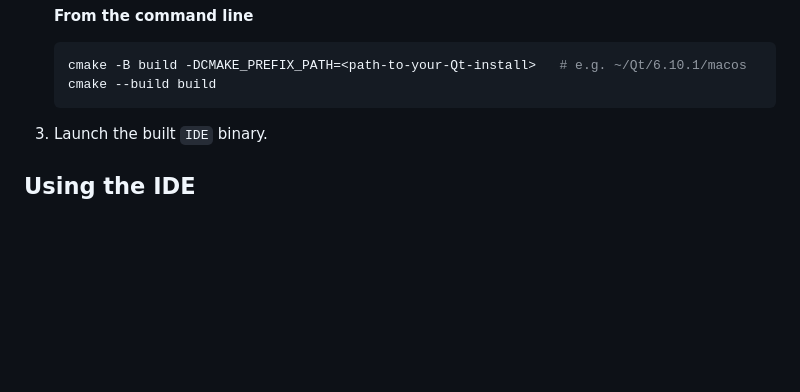
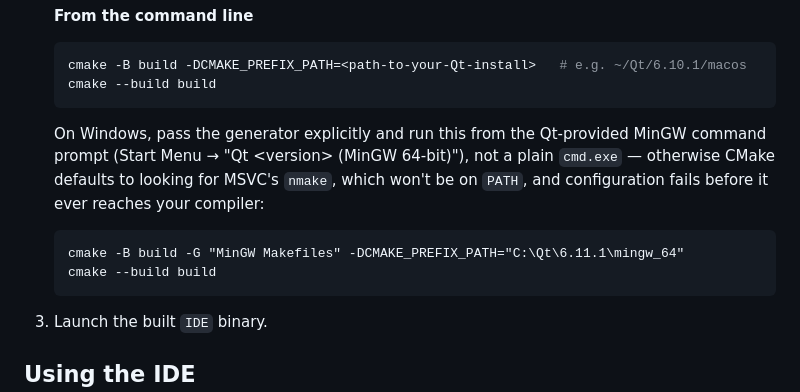
Before and after one commit to rue08/CPP-Desktop-IDE, a Markdown page: README.md, the part around the change. Drawn GitHub-style; blank space fills up the shorter version.

Commit message:
docs: document Windows generator fix and build-from-source vs bundled-download guidance in README

````diff
--- a/README.md
+++ b/README.md
@@ -59,6 +59,14 @@ Already have a C++ compiler installed (e.g. an existing MinGW/g++ on Windows)? T
    cmake -B build -DCMAKE_PREFIX_PATH=<path-to-your-Qt-install>   # e.g. ~/Qt/6.10.1/macos
    cmake --build build
    ```
+   On Windows, pass the generator explicitly and run this from the Qt-provided MinGW command
+   prompt (Start Menu → "Qt \<version\> (MinGW 64-bit)"), not a plain `cmd.exe` — otherwise
+   CMake defaults to looking for MSVC's `nmake`, which won't be on `PATH`, and configuration
+   fails before it ever reaches your compiler:
+   ```bat
+   cmake -B build -G "MinGW Makefiles" -DCMAKE_PREFIX_PATH="C:\Qt\6.11.1\mingw_64"
+   cmake --build build
+   ```
 
 3. Launch the built `IDE` binary.
 
````
